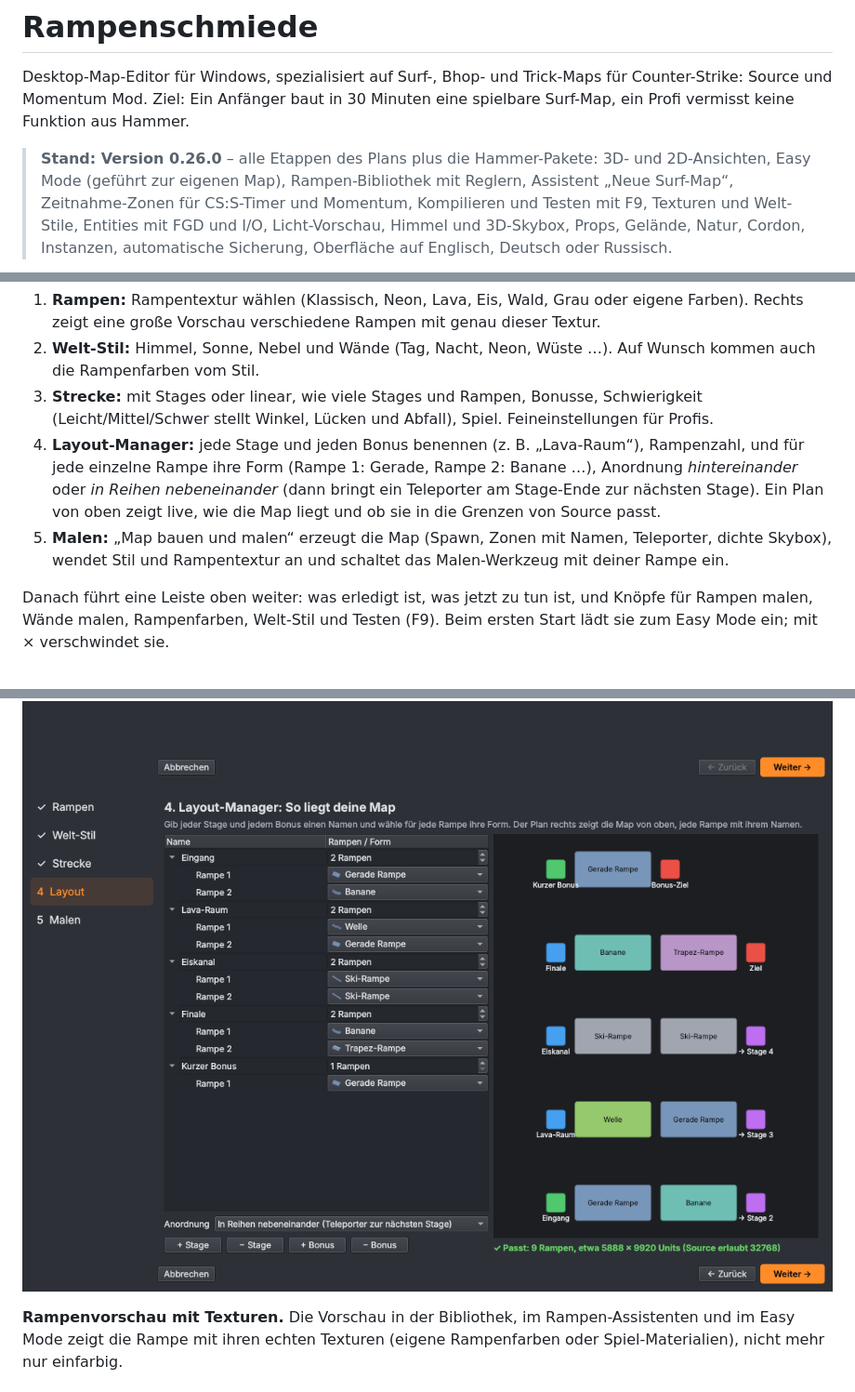
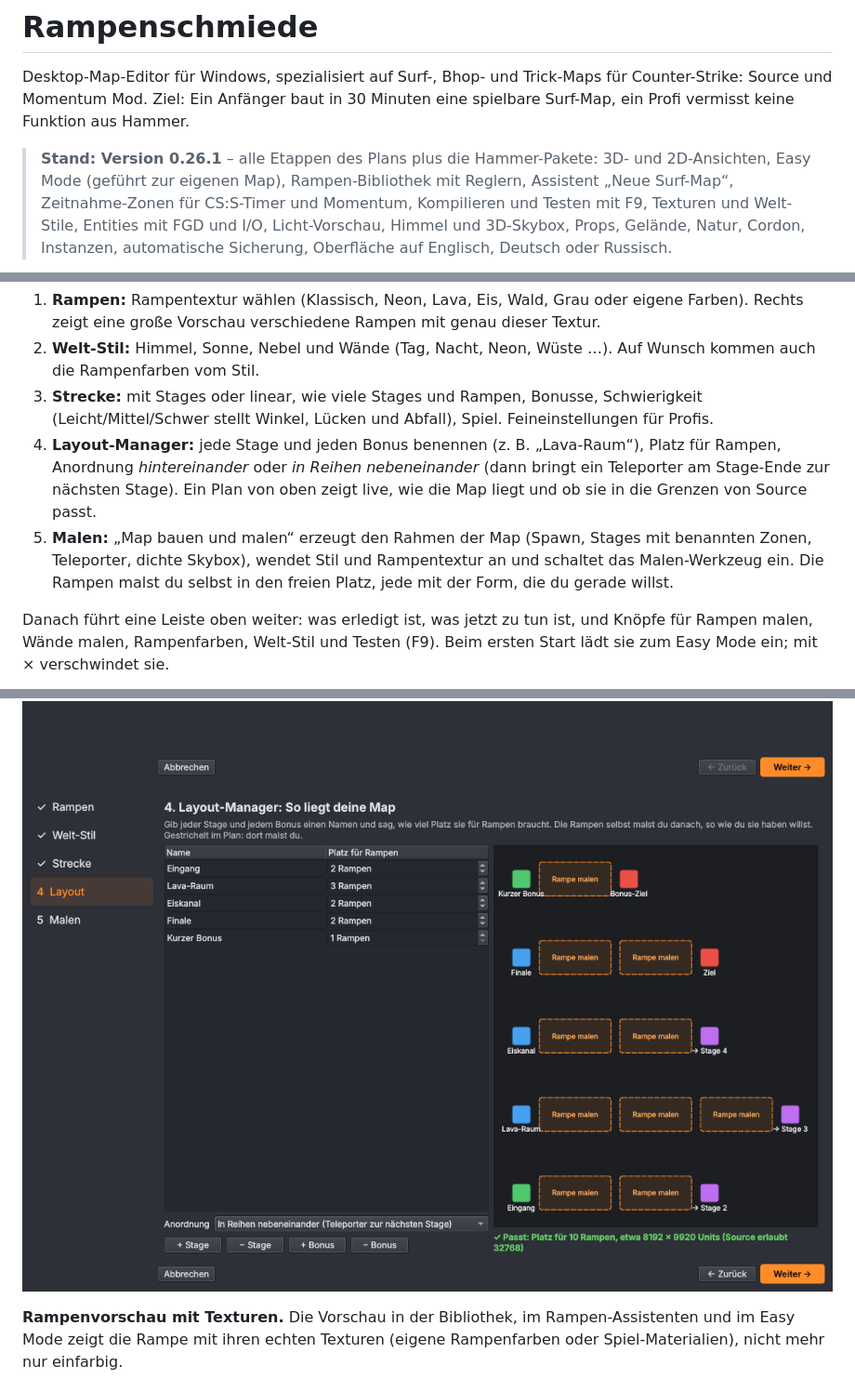
Before and after one commit to flavyopolo-a11y/rampforger, a Markdown page: README.md, 3 parts joined by grey strips. Shown at 93% size. Drawn GitHub-style; pictures changed too: docs/bilder/easy_layout.png.

```diff
--- a/README.md
+++ b/README.md
@@ -4,7 +4,7 @@ Desktop-Map-Editor für Windows, spezialisiert auf Surf-, Bhop- und Trick-Maps f
 Counter-Strike: Source und Momentum Mod. Ziel: Ein Anfänger baut in 30 Minuten eine
 spielbare Surf-Map, ein Profi vermisst keine Funktion aus Hammer.
 
-> **Stand: Version 0.26.0** – alle Etappen des Plans plus die Hammer-Pakete: 3D- und 2D-Ansichten,
+> **Stand: Version 0.26.1** – alle Etappen des Plans plus die Hammer-Pakete: 3D- und 2D-Ansichten,
 > Easy Mode (geführt zur eigenen Map), Rampen-Bibliothek mit Reglern, Assistent „Neue Surf-Map“, Zeitnahme-Zonen für CS:S-Timer und Momentum,
 > Kompilieren und Testen mit F9, Texturen und Welt-Stile, Entities mit FGD und I/O, Licht-Vorschau,
 > Himmel und 3D-Skybox, Props, Gelände, Natur, Cordon, Instanzen, automatische Sicherung, Oberfläche
@@ -59,12 +59,12 @@ Einstieg in fünf Schritten:
    die Rampenfarben vom Stil.
 3. **Strecke:** mit Stages oder linear, wie viele Stages und Rampen, Bonusse, Schwierigkeit
    (Leicht/Mittel/Schwer stellt Winkel, Lücken und Abfall), Spiel. Feineinstellungen für Profis.
-4. **Layout-Manager:** jede Stage und jeden Bonus benennen (z. B. „Lava-Raum“), Rampenzahl, und für
-   jede einzelne Rampe ihre Form (Rampe 1: Gerade, Rampe 2: Banane …), Anordnung *hintereinander* oder *in Reihen nebeneinander* (dann bringt ein
+4. **Layout-Manager:** jede Stage und jeden Bonus benennen (z. B. „Lava-Raum“), Platz für Rampen, Anordnung *hintereinander* oder *in Reihen nebeneinander* (dann bringt ein
    Teleporter am Stage-Ende zur nächsten Stage). Ein Plan von oben zeigt live, wie die Map liegt und
    ob sie in die Grenzen von Source passt.
-5. **Malen:** „Map bauen und malen“ erzeugt die Map (Spawn, Zonen mit Namen, Teleporter, dichte
-   Skybox), wendet Stil und Rampentextur an und schaltet das Malen-Werkzeug mit deiner Rampe ein.
+5. **Malen:** „Map bauen und malen“ erzeugt den Rahmen der Map (Spawn, Stages mit benannten Zonen,
+   Teleporter, dichte Skybox), wendet Stil und Rampentextur an und schaltet das Malen-Werkzeug ein.
+   Die Rampen malst du selbst in den freien Platz, jede mit der Form, die du gerade willst.
 
 Danach führt eine Leiste oben weiter: was erledigt ist, was jetzt zu tun ist, und Knöpfe für
 Rampen malen, Wände malen, Rampenfarben, Welt-Stil und Testen (F9). Beim ersten Start lädt sie
```
Also changed, not shown: docs/entscheidungen.md (+1 -0 lines), docs/bilder/easy_malen.png, 9 other files.
